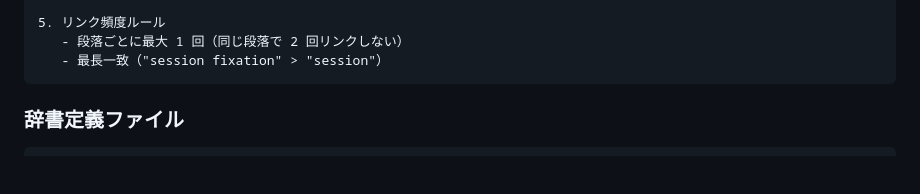
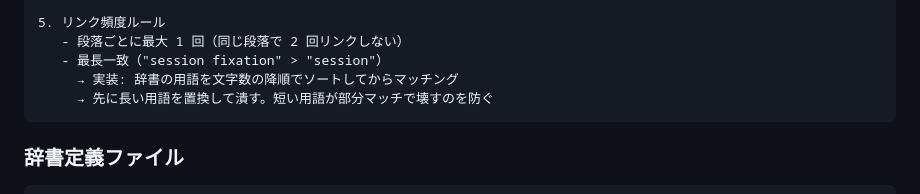
Before and after one commit to opaopa6969/volta-auth-proxy, a Markdown page: backlog/002-glossary-auto-linker.md, the part around the change. Drawn GitHub-style; blank space fills up the shorter version.

Commit message:
Clarify longest-match-first implementation in glossary linker spec
Co-Authored-By: Claude Opus 4.6 (1M context) <noreply@anthropic.com>

````diff
--- a/backlog/002-glossary-auto-linker.md
+++ b/backlog/002-glossary-auto-linker.md
@@ -55,6 +55,8 @@ npx glossary-linker --fix    # 自動リンク化
 5. リンク頻度ルール
    - 段落ごとに最大 1 回（同じ段落で 2 回リンクしない）
    - 最長一致（"session fixation" > "session"）
+     → 実装: 辞書の用語を文字数の降順でソートしてからマッチング
+     → 先に長い用語を置換して潰す。短い用語が部分マッチで壊すのを防ぐ
 ```
 
 ### 辞書定義ファイル
````
